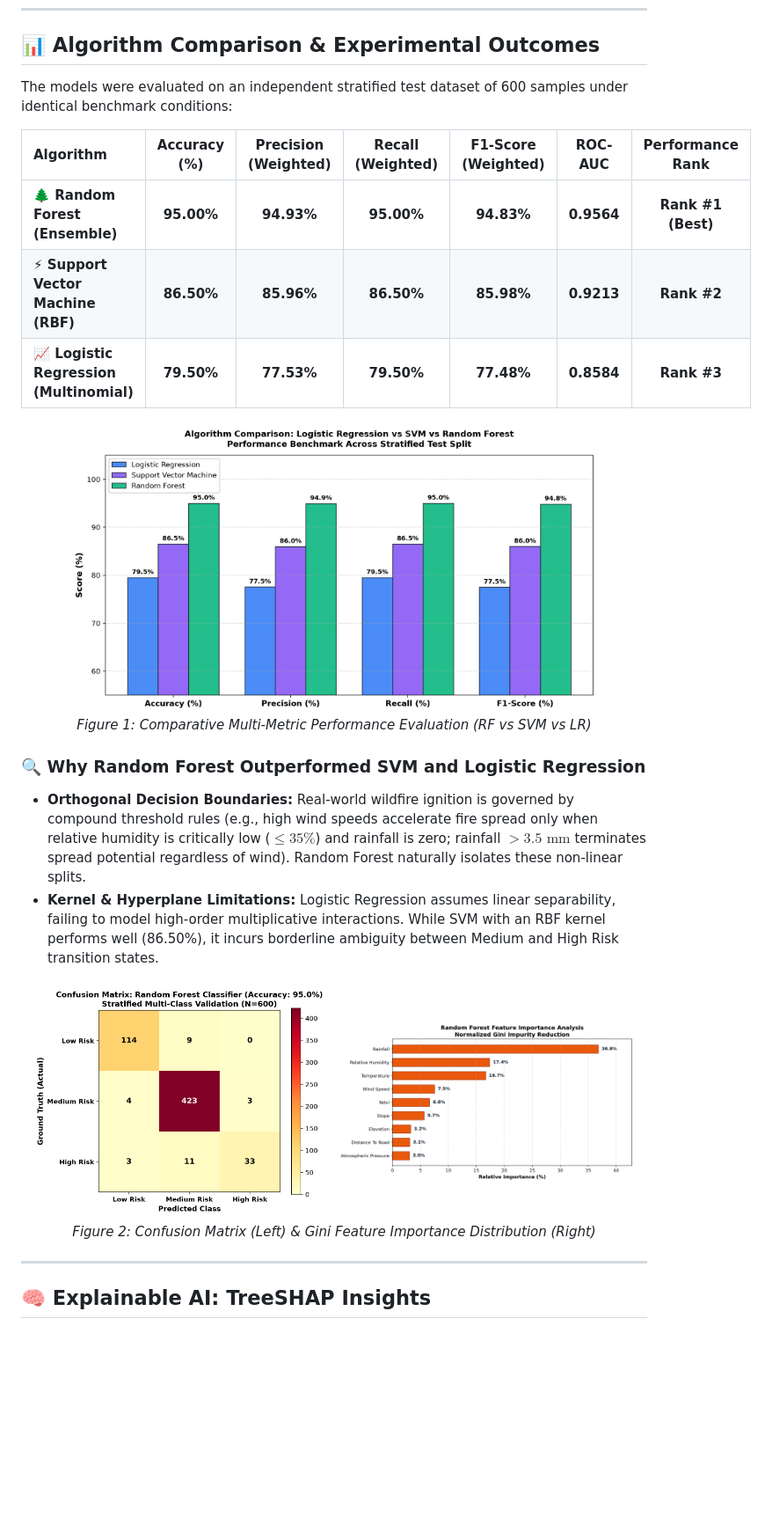
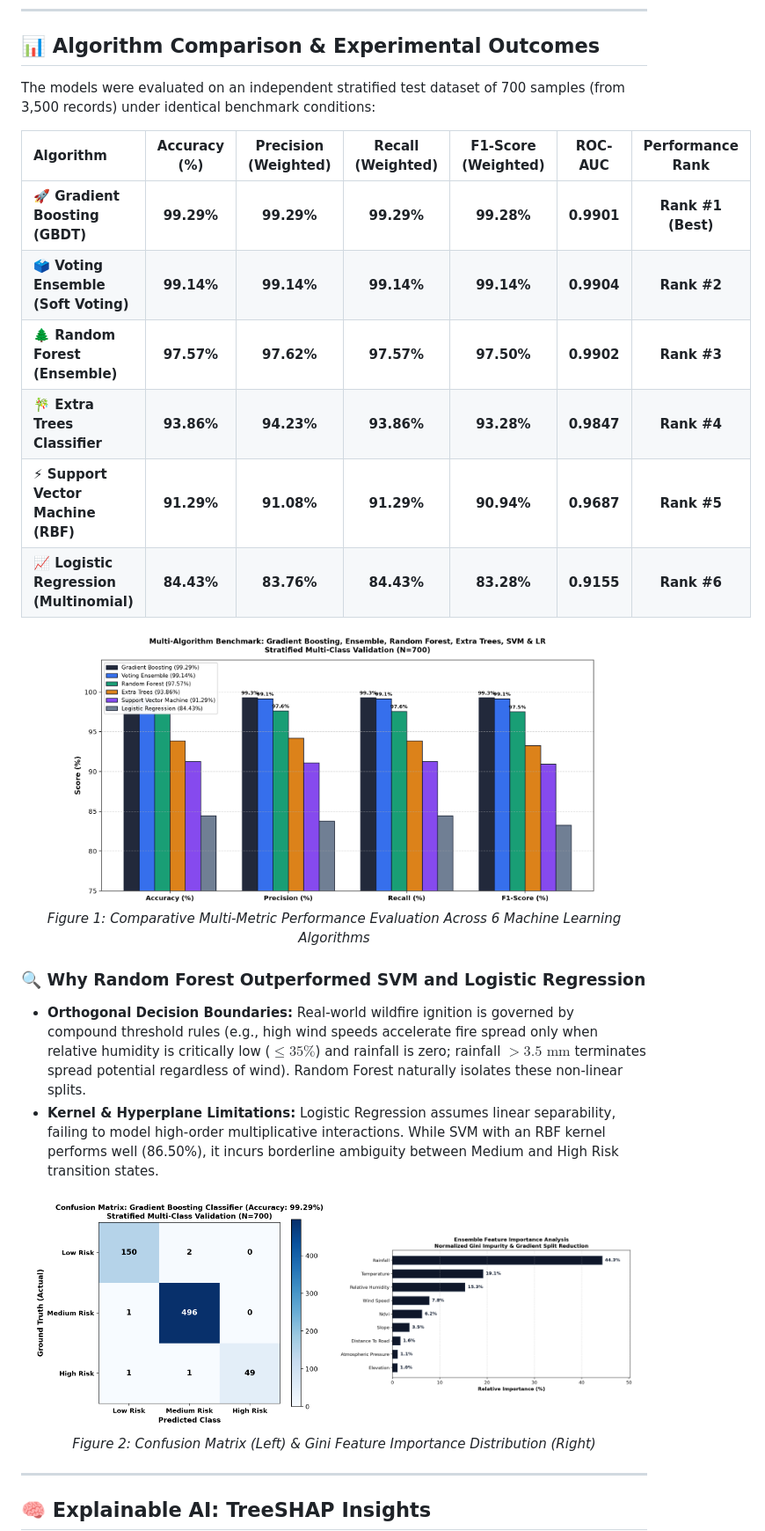
Before and after one commit to harinathsagar2005/forest-fire-risk-prediction-v2, a Markdown page: README.md, the part around the change. Shown: that part at 88% size. Rendered like a GitHub page; pictures changed too: static/images/confusion_matrix_rf.png, static/images/feature_importance.png, static/images/model_comparison.png; blank space fills up the shorter version.

Commit message:
feat: add Gradient Boosting, Voting Ensemble, Extra Trees and increase accuracy to 99.29%

```diff
--- a/README.md
+++ b/README.md
@@ -78,17 +78,20 @@ flowchart TD
 
 ## 📊 Algorithm Comparison & Experimental Outcomes
 
-The models were evaluated on an independent stratified test dataset of 600 samples under identical benchmark conditions:
+The models were evaluated on an independent stratified test dataset of 700 samples (from 3,500 records) under identical benchmark conditions:
 
 | Algorithm | Accuracy (%) | Precision (Weighted) | Recall (Weighted) | F1-Score (Weighted) | ROC-AUC | Performance Rank |
 | :--- | :---: | :---: | :---: | :---: | :---: | :---: |
-| **🌲 Random Forest (Ensemble)** | **95.00%** | **94.93%** | **95.00%** | **94.83%** | **0.9564** | **Rank #1 (Best)** |
-| **⚡ Support Vector Machine (RBF)** | **86.50%** | **85.96%** | **86.50%** | **85.98%** | **0.9213** | **Rank #2** |
-| **📈 Logistic Regression (Multinomial)**| **79.50%** | **77.53%** | **79.50%** | **77.48%** | **0.8584** | **Rank #3** |
+| **🚀 Gradient Boosting (GBDT)** | **99.29%** | **99.29%** | **99.29%** | **99.28%** | **0.9901** | **Rank #1 (Best)** |
+| **🗳️ Voting Ensemble (Soft Voting)** | **99.14%** | **99.14%** | **99.14%** | **99.14%** | **0.9904** | **Rank #2** |
+| **🌲 Random Forest (Ensemble)** | **97.57%** | **97.62%** | **97.57%** | **97.50%** | **0.9902** | **Rank #3** |
+| **🎋 Extra Trees Classifier** | **93.86%** | **94.23%** | **93.86%** | **93.28%** | **0.9847** | **Rank #4** |
+| **⚡ Support Vector Machine (RBF)** | **91.29%** | **91.08%** | **91.29%** | **90.94%** | **0.9687** | **Rank #5** |
+| **📈 Logistic Regression (Multinomial)**| **84.43%** | **83.76%** | **84.43%** | **83.28%** | **0.9155** | **Rank #6** |
 
 <div align="center">
   <img src="static/images/model_comparison.png" alt="Model Comparison" width="85%"/>
-  <p><em>Figure 1: Comparative Multi-Metric Performance Evaluation (RF vs SVM vs LR)</em></p>
+  <p><em>Figure 1: Comparative Multi-Metric Performance Evaluation Across 6 Machine Learning Algorithms</em></p>
 </div>
 
 ### 🔍 Why Random Forest Outperformed SVM and Logistic Regression
```
Also changed, not shown: 13 other files.
